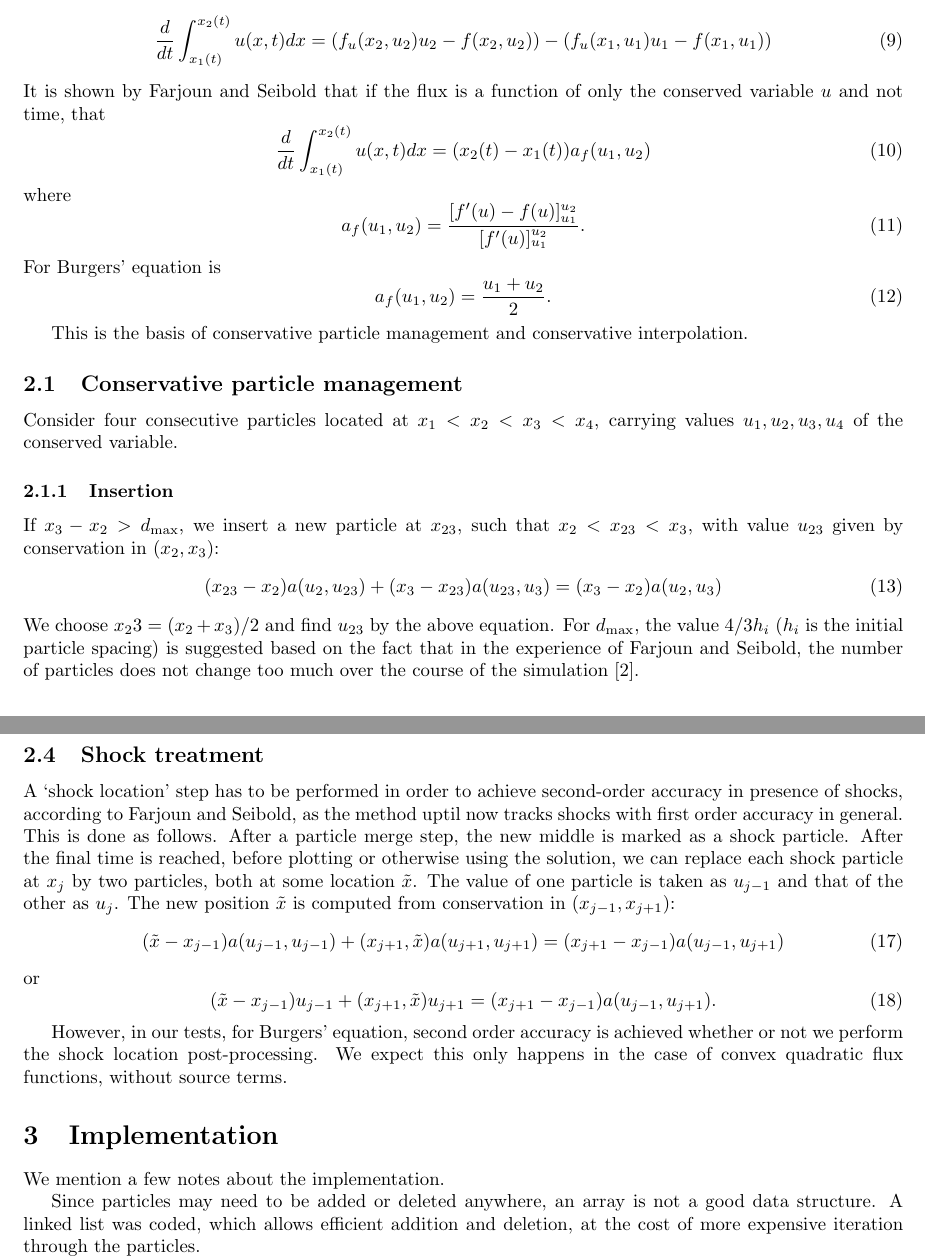
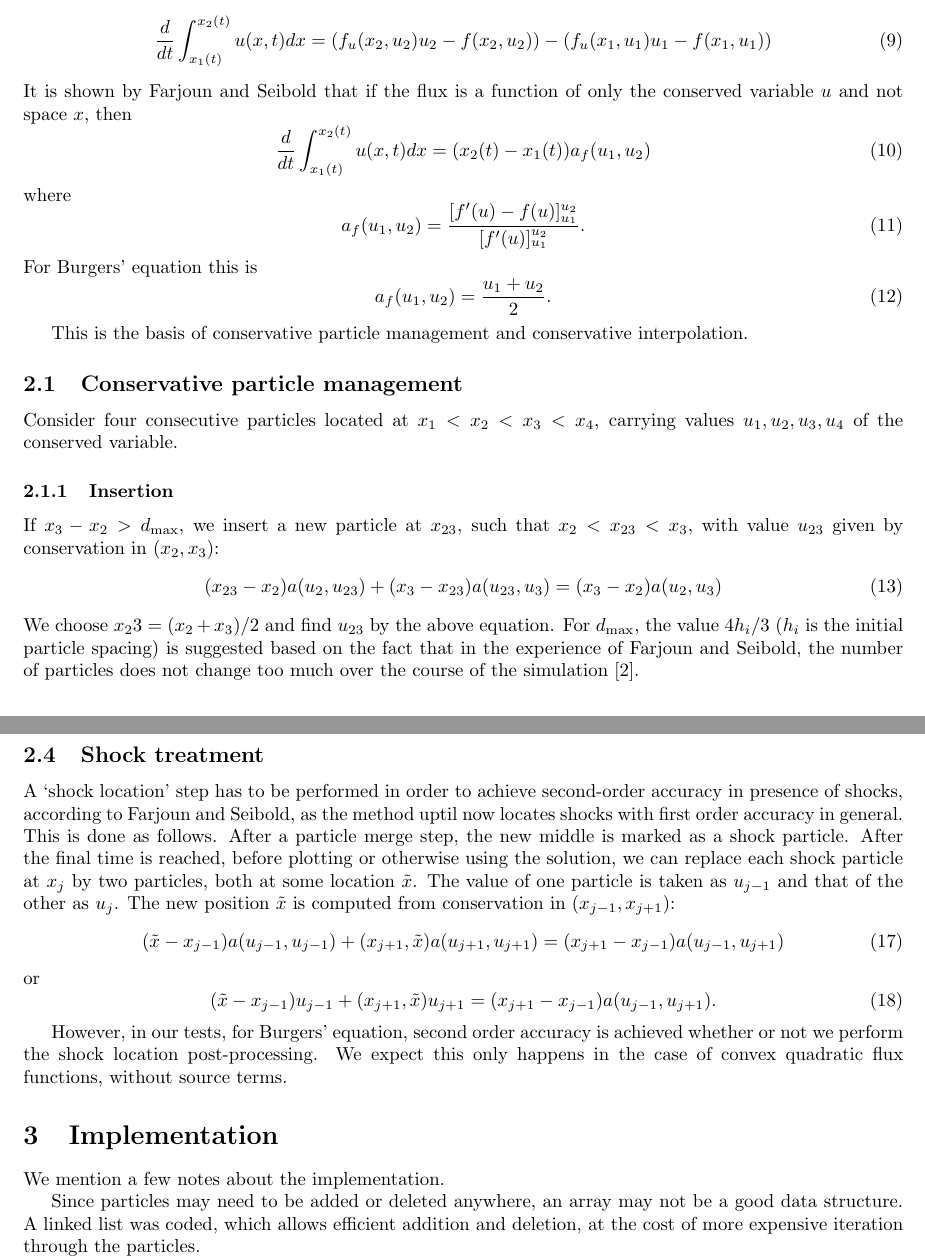
Before and after one commit to Slaedr/Hyparticle, a LaTeX paper (docs/report/hyparticle.tex): two parts of pages 2 and 3 of 7, joined at a grey line, cut so that both start at the same text. Compiled offline with pdfLaTeX.

Commit message:
corrections to report

```diff
--- a/docs/report/hyparticle.tex
+++ b/docs/report/hyparticle.tex
@@ -81,7 +81,7 @@ where we bear in mind that $x_1$ and $x_2$ are particle positions that change wi
 \begin{equation}
 \frac{d}{dt}\int_{x_1(t)}^{x_2(t)}u(x,t)dx = (f_u(x_2,u_2)u_2 - f(x_2,u_2))-(f_u(x_1,u_1)u_1-f(x_1,u_1))
 \end{equation}
-It is shown by Farjoun and Seibold that if the flux is a function of only the conserved variable $u$ and not time, that
+It is shown by Farjoun and Seibold that if the flux is a function of only the conserved variable $u$ and not space $x$, then
 \begin{equation}
 \frac{d}{dt}\int_{x_1(t)}^{x_2(t)}u(x,t)dx = (x_2(t)-x_1(t))a_f(u_1,u_2)
 \label{eq:area}
@@ -90,7 +90,7 @@ where
 \begin{equation}
 a_f(u_1,u_2) = \frac{[f'(u)-f(u)]_{u_1}^{u_2}}{[f'(u)]_{u_1}^{u_2}}.
 \end{equation}
-For Burgers' equation is
+For Burgers' equation this is
 \begin{equation}
 a_f(u_1,u_2) = \frac{u_1+u_2}{2}.
 \end{equation}
@@ -105,7 +105,7 @@ If $x_3-x_2 > d_{\mathrm{max}}$, we insert a new particle at $x_{23}$, such that
 \begin{equation}
 (x_{23}-x_2)a(u_2,u_{23})+(x_3-x_{23})a(u_{23},u_3) = (x_3-x_2)a(u_2,u_3)
 \end{equation}
-We choose $x_23 = (x_2+x_3)/2$ and find $u_{23}$ by the above equation. For $d_{\mathrm{max}}$, the value $4/3h_i$ ($h_i$ is the initial particle spacing) is suggested based on the fact that in the experience of Farjoun and Seibold, the number of particles does not change too much over the course of the simulation \cite{particle}.
+We choose $x_23 = (x_2+x_3)/2$ and find $u_{23}$ by the above equation. For $d_{\mathrm{max}}$, the value $4h_i/3$ ($h_i$ is the initial particle spacing) is suggested based on the fact that in the experience of Farjoun and Seibold, the number of particles does not change too much over the course of the simulation \cite{particle}.
 
 \subsection{Merge}
 If $x_3-x_2 < d_{\mathrm{min}}$, we replace the particles at $x_2$ and $x_3$ with a single particle at $x_{23}$ with value $u_{23}$.
@@ -128,7 +128,7 @@ In case of Burgers' equation, this can be explicitly solved for $v$ in terms of
 It has been shown that the method is second-order accurate away from shocks and is total variation diminishing.
 
 \subsection{Shock treatment}
-A `shock location' step has to be performed in order to achieve second-order accuracy in presence of shocks, according to Farjoun and Seibold, as the method uptil now tracks shocks with first order accuracy in general. This is done as follows. After a particle merge step, the new middle is marked as a shock particle. After the final time is reached, before plotting or otherwise using the solution, we can replace each shock particle at $x_j$ by two particles, both at some location $\tilde{x}$. The value of one particle is taken as $u_{j-1}$ and that of the other as $u_j$. The new position $\tilde{x}$ is computed from conservation in $(x_{j-1},x_{j+1})$:
+A `shock location' step has to be performed in order to achieve second-order accuracy in presence of shocks, according to Farjoun and Seibold, as the method uptil now locates shocks with first order accuracy in general. This is done as follows. After a particle merge step, the new middle is marked as a shock particle. After the final time is reached, before plotting or otherwise using the solution, we can replace each shock particle at $x_j$ by two particles, both at some location $\tilde{x}$. The value of one particle is taken as $u_{j-1}$ and that of the other as $u_j$. The new position $\tilde{x}$ is computed from conservation in $(x_{j-1},x_{j+1})$:
 \begin{equation}
 (\tilde{x}-x_{j-1})a(u_{j-1},u_{j-1}) + (x_{j+1},\tilde{x})a(u_{j+1},u_{j+1}) = (x_{j+1}-x_{j-1})a(u_{j-1},u_{j+1})
 \end{equation}
@@ -142,7 +142,7 @@ However, in our tests, for Burgers' equation, second order accuracy is achieved
 \section{Implementation}
 We mention a few notes about the implementation.
 
-Since particles may need to be added or deleted anywhere, an array is not a good data structure. A linked list was coded, which allows efficient addition and deletion, at the cost of more expensive iteration through the particles.
+Since particles may need to be added or deleted anywhere, an array may not be a good data structure. A linked list was coded, which allows efficient addition and deletion, at the cost of more expensive iteration through the particles.
 
 Next, conservative particle management is cheap for a quadratic flux functions, as the $a$ function is simply a linear function of the state variables. This fact is used in our implementation. For higher degree flux functions, a Newton iteration is required to solve for the location or state of the new particles.
 
```
Also changed, not shown: docs/report/hyparticle.pdf, 2 other files.
